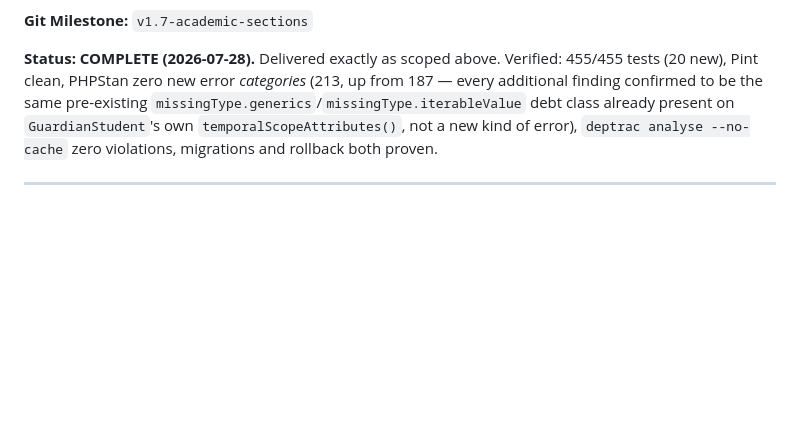
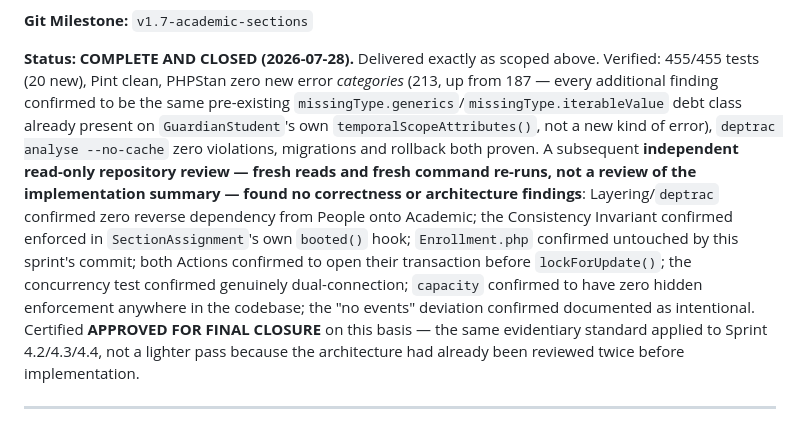
Before and after one commit to arrmjo-jpg/alphaschool, a Markdown page: docs/IMPLEMENTATION_PLAYBOOK.md, the part around the change. GitHub-like rendering; blank space fills up the shorter version.

Commit message:
Docs: record Phase 5 Sprint B independent review closure
Adds the independent read-only review's clean outcome (no correctness
or architecture findings) to Sprint B's own Status block in
IMPLEMENTATION_PLAYBOOK.md, matching every other sprint's documented
pattern - the review concluded after the original Status block was
written. No functional change.

Co-Authored-By: Claude Sonnet 5 <noreply@anthropic.com>

```diff
--- a/docs/IMPLEMENTATION_PLAYBOOK.md
+++ b/docs/IMPLEMENTATION_PLAYBOOK.md
@@ -640,7 +640,7 @@ A dedicated Architecture Pass, following the same discipline as Sprint 4.3/4.4:
 
 **Git Milestone:** `v1.7-academic-sections`
 
-**Status: COMPLETE (2026-07-28).** Delivered exactly as scoped above. Verified: 455/455 tests (20 new), Pint clean, PHPStan zero new error *categories* (213, up from 187 — every additional finding confirmed to be the same pre-existing `missingType.generics`/`missingType.iterableValue` debt class already present on `GuardianStudent`'s own `temporalScopeAttributes()`, not a new kind of error), `deptrac analyse --no-cache` zero violations, migrations and rollback both proven.
+**Status: COMPLETE AND CLOSED (2026-07-28).** Delivered exactly as scoped above. Verified: 455/455 tests (20 new), Pint clean, PHPStan zero new error *categories* (213, up from 187 — every additional finding confirmed to be the same pre-existing `missingType.generics`/`missingType.iterableValue` debt class already present on `GuardianStudent`'s own `temporalScopeAttributes()`, not a new kind of error), `deptrac analyse --no-cache` zero violations, migrations and rollback both proven. A subsequent **independent read-only repository review — fresh reads and fresh command re-runs, not a review of the implementation summary — found no correctness or architecture findings**: Layering/`deptrac` confirmed zero reverse dependency from People onto Academic; the Consistency Invariant confirmed enforced in `SectionAssignment`'s own `booted()` hook; `Enrollment.php` confirmed untouched by this sprint's commit; both Actions confirmed to open their transaction before `lockForUpdate()`; the concurrency test confirmed genuinely dual-connection; `capacity` confirmed to have zero hidden enforcement anywhere in the codebase; the "no events" deviation confirmed documented as intentional. Certified **APPROVED FOR FINAL CLOSURE** on this basis — the same evidentiary standard applied to Sprint 4.2/4.3/4.4, not a lighter pass because the architecture had already been reviewed twice before implementation.
 
 ---
 
```
